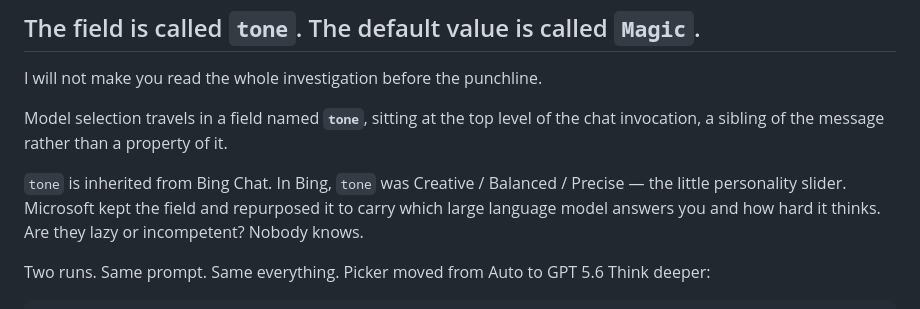
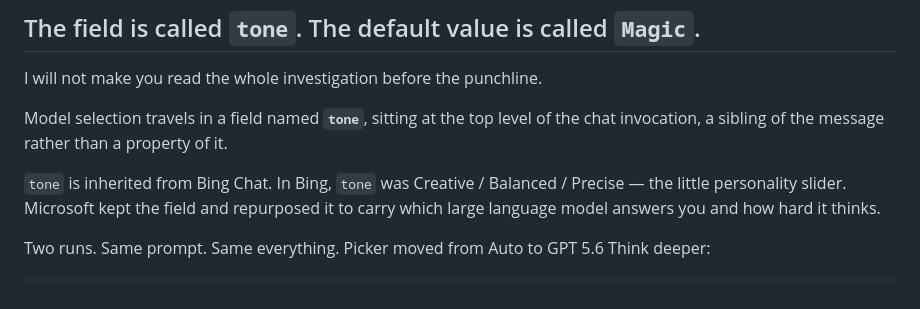
Before and after one commit to aweussom/i-want-my-model-picker-back, a Markdown page: devto-post.md, the part around the change. GitHub-like rendering.

```diff
--- a/devto-post.md
+++ b/devto-post.md
@@ -49,7 +49,6 @@ the chat invocation, a sibling of the message rather than a property of it.
 `tone` is inherited from Bing Chat. In Bing, `tone` was Creative / Balanced /
 Precise — the little personality slider. Microsoft kept the field and repurposed
 it to carry which large language model answers you and how hard it thinks.
-Are they lazy or incompetent? Nobody knows.
 
 Two runs. Same prompt. Same everything. Picker moved from Auto to GPT 5.6 Think
 deeper:
```
Also changed, not shown: images/chat-session.png (added), 1 other file.
